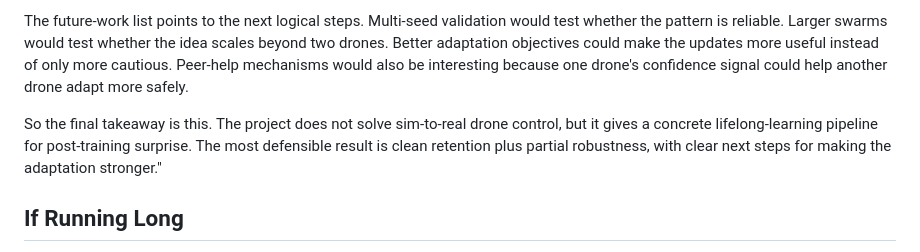
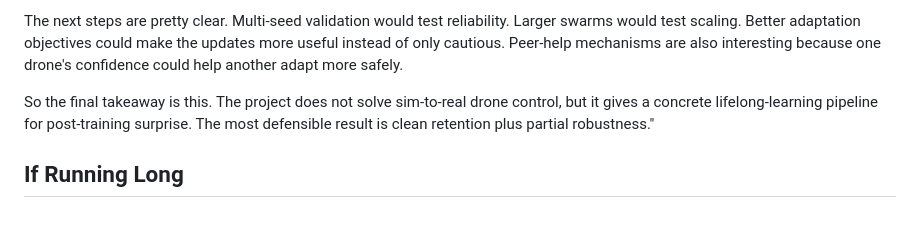
Before and after one commit to tanushsavadi/confidence-triggered-swarm, a Markdown page: final_submission/slide_speaker_notes.md, the part around one of its changes. GitHub-like rendering; blank space fills up the shorter version.

Commit message:
Tighten speaker script timing

```diff
--- a/final_submission/slide_speaker_notes.md
+++ b/final_submission/slide_speaker_notes.md
@@ -248,15 +220,14 @@ means the adaptation trigger and objective need more work.
 
-The future-work list points to the next logical steps. Multi-seed validation
-would test whether the pattern is reliable. Larger swarms would test whether
-the idea scales beyond two drones. Better adaptation objectives could make the
-updates more useful instead of only more cautious. Peer-help mechanisms would
-also be interesting because one drone's confidence signal could help another
-drone adapt more safely.
+The next steps are pretty clear. Multi-seed validation would test reliability.
+Larger swarms would test scaling. Better adaptation objectives could make the
+updates more useful instead of only cautious. Peer-help mechanisms are also
+interesting because one drone's confidence could help another adapt more
+safely.
 
 So the final takeaway is this. The project does not solve sim-to-real drone
 control, but it gives a concrete lifelong-learning pipeline for post-training
-surprise. The most defensible result is clean retention plus partial robustness,
-with clear next steps for making the adaptation stronger."
+surprise. The most defensible result is clean retention plus partial
+robustness."
 
 ## If Running Long
 
```
Also changed, not shown: other parts of final_submission/slide_speaker_notes.md (+123 -151 lines).
